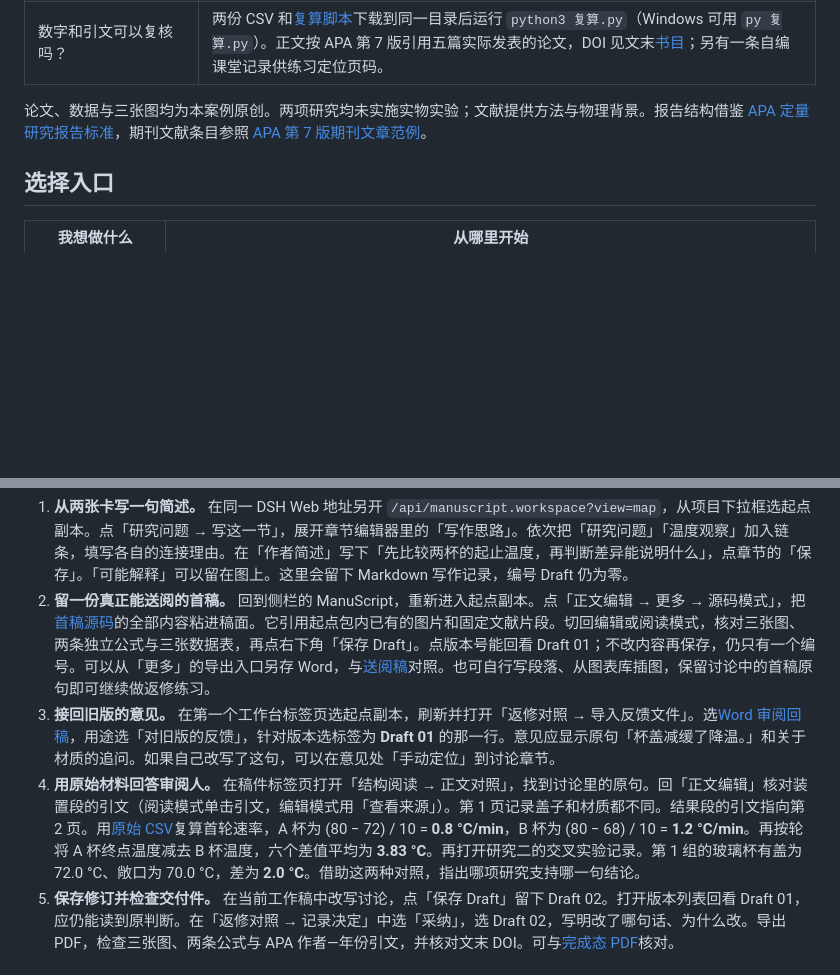
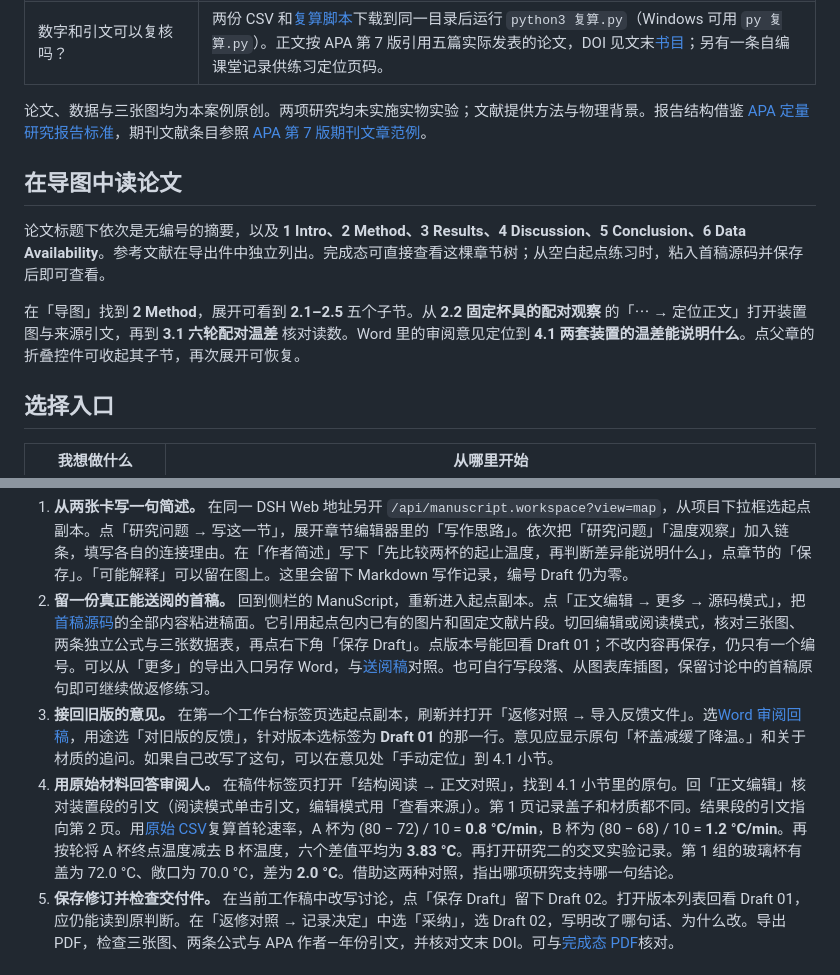
Before and after one commit to RJ2045-PRC/ManuScript, a Markdown page: examples/杯盖与降温/README.md, 2 parts joined by grey strips. Rendered like a GitHub page; blank space fills up the shorter version.

```diff
--- a/examples/杯盖与降温/README.md
+++ b/examples/杯盖与降温/README.md
@@ -11,6 +11,12 @@
 | 数字和引文可以复核吗？ | 两份 CSV 和[复算脚本](材料/复算.py)下载到同一目录后运行 `python3 复算.py`（Windows 可用 `py 复算.py`）。正文按 APA 第 7 版引用五篇实际发表的论文，DOI 见文末[书目](稿件/Draft-02.md#参考文献)；另有一条自编课堂记录供练习定位页码。 |
 
 论文、数据与三张图均为本案例原创。两项研究均未实施实物实验；文献提供方法与物理背景。报告结构借鉴 [APA 定量研究报告标准](https://apastyle.apa.org/jars/quantitative)，期刊文献条目参照 [APA 第 7 版期刊文章范例](https://apastyle.apa.org/style-grammar-guidelines/references/examples/journal-article-references)。
+
+## 在导图中读论文
+
+论文标题下依次是无编号的摘要，以及 **1 Intro、2 Method、3 Results、4 Discussion、5 Conclusion、6 Data Availability**。参考文献在导出件中独立列出。完成态可直接查看这棵章节树；从空白起点练习时，粘入首稿源码并保存后即可查看。
+
+在「导图」找到 **2 Method**，展开可看到 **2.1–2.5** 五个子节。从 **2.2 固定杯具的配对观察** 的「⋯ → 定位正文」打开装置图与来源引文，再到 **3.1 六轮配对温差** 核对读数。Word 里的审阅意见定位到 **4.1 两套装置的温差能说明什么**。点父章的折叠控件可收起其子节，再次展开可恢复。
 
 ## 选择入口
 
@@ -34,8 +40,8 @@
 
 1. **从两张卡写一句简述。** 在同一 DSH Web 地址另开 `/api/manuscript.workspace?view=map`，从项目下拉框选起点副本。点「研究问题 → 写这一节」，展开章节编辑器里的「写作思路」。依次把「研究问题」「温度观察」加入链条，填写各自的连接理由。在「作者简述」写下「先比较两杯的起止温度，再判断差异能说明什么」，点章节的「保存」。「可能解释」可以留在图上。这里会留下 Markdown 写作记录，编号 Draft 仍为零。
 2. **留一份真正能送阅的首稿。** 回到侧栏的 ManuScript，重新进入起点副本。点「正文编辑 → 更多 → 源码模式」，把[首稿源码](材料/首稿源码.txt)的全部内容粘进稿面。它引用起点包内已有的图片和固定文献片段。切回编辑或阅读模式，核对三张图、两条独立公式与三张数据表，再点右下角「保存 Draft」。点版本号能回看 Draft 01；不改内容再保存，仍只有一个编号。可以从「更多」的导出入口另存 Word，与[送阅稿](稿件/Draft-01-送阅稿.docx)对照。也可自行写段落、从图表库插图，保留讨论中的首稿原句即可继续做返修练习。
-3. **接回旧版的意见。** 在第一个工作台标签页选起点副本，刷新并打开「返修对照 → 导入反馈文件」。选[Word 审阅回稿](稿件/Draft-01-审阅回稿.docx)，用途选「对旧版的反馈」，针对版本选标签为 **Draft 01** 的那一行。意见应显示原句「杯盖减缓了降温。」和关于材质的追问。如果自己改写了这句，可以在意见处「手动定位」到讨论章节。
-4. **用原始材料回答审阅人。** 在稿件标签页打开「结构阅读 → 正文对照」，找到讨论里的原句。回「正文编辑」核对装置段的引文（阅读模式单击引文，编辑模式用「查看来源」）。第 1 页记录盖子和材质都不同。结果段的引文指向第 2 页。用[原始 CSV](材料/温度记录.csv)复算首轮速率，A 杯为 (80 − 72) / 10 = **0.8 °C/min**，B 杯为 (80 − 68) / 10 = **1.2 °C/min**。再按轮将 A 杯终点温度减去 B 杯温度，六个差值平均为 **3.83 °C**。再打开研究二的交叉实验记录。第 1 组的玻璃杯有盖为 72.0 °C、敞口为 70.0 °C，差为 **2.0 °C**。借助这两种对照，指出哪项研究支持哪一句结论。
+3. **接回旧版的意见。** 在第一个工作台标签页选起点副本，刷新并打开「返修对照 → 导入反馈文件」。选[Word 审阅回稿](稿件/Draft-01-审阅回稿.docx)，用途选「对旧版的反馈」，针对版本选标签为 **Draft 01** 的那一行。意见应显示原句「杯盖减缓了降温。」和关于材质的追问。如果自己改写了这句，可以在意见处「手动定位」到 4.1 小节。
+4. **用原始材料回答审阅人。** 在稿件标签页打开「结构阅读 → 正文对照」，找到 4.1 小节里的原句。回「正文编辑」核对装置段的引文（阅读模式单击引文，编辑模式用「查看来源」）。第 1 页记录盖子和材质都不同。结果段的引文指向第 2 页。用[原始 CSV](材料/温度记录.csv)复算首轮速率，A 杯为 (80 − 72) / 10 = **0.8 °C/min**，B 杯为 (80 − 68) / 10 = **1.2 °C/min**。再按轮将 A 杯终点温度减去 B 杯温度，六个差值平均为 **3.83 °C**。再打开研究二的交叉实验记录。第 1 组的玻璃杯有盖为 72.0 °C、敞口为 70.0 °C，差为 **2.0 °C**。借助这两种对照，指出哪项研究支持哪一句结论。
 5. **保存修订并检查交付件。** 在当前工作稿中改写讨论，点「保存 Draft」留下 Draft 02。打开版本列表回看 Draft 01，应仍能读到原判断。在「返修对照 → 记录决定」中选「采纳」，选 Draft 02，写明改了哪句话、为什么改。导出 PDF，检查三张图、两条公式与 APA 作者—年份引文，并核对文末 DOI。可与[完成态 PDF](稿件/Draft-02-修订稿.pdf)核对。
 
 ## 还可以在完成态体验什么
```
Also changed, not shown: README.md (+8 -8 lines), docs/screenshots/manuscript.png, docs/screenshots/outline.png, docs/screenshots/revision.png, 9 other files.
